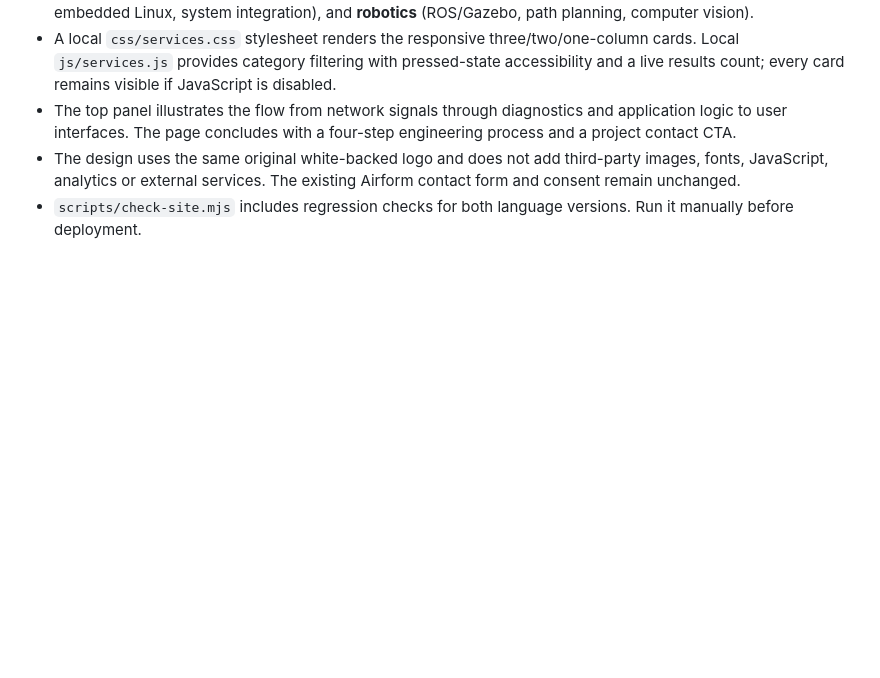
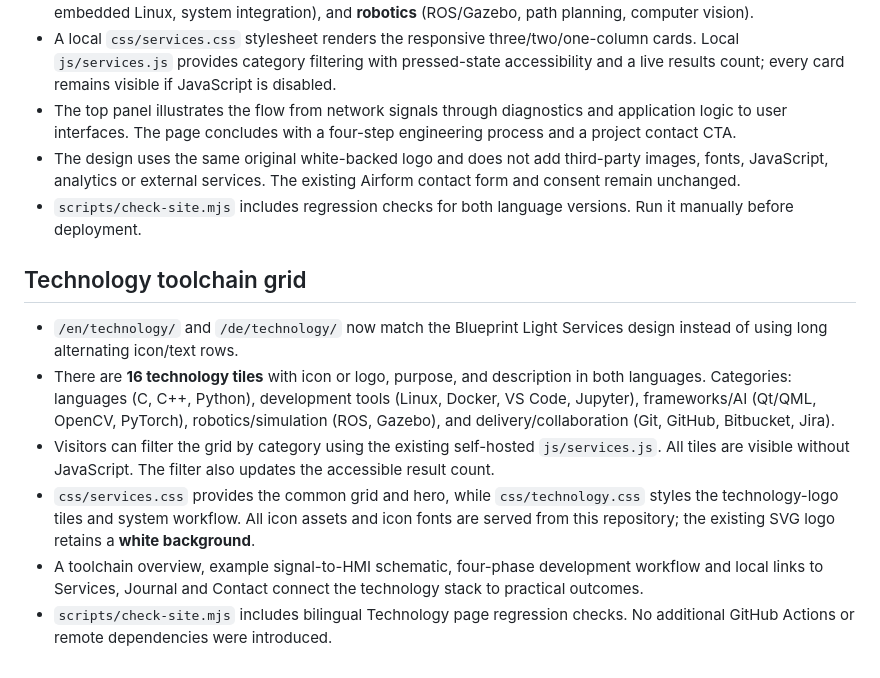
Before and after one commit to civcode/webpage, a Markdown page: DESIGN.md, the part around the change. GitHub-like rendering; blank space fills up the shorter version.

Commit message:
Document new bilingual Technology grid and reuse of self-hosted Services filter

```diff
--- a/DESIGN.md
+++ b/DESIGN.md
@@ -60,3 +60,12 @@ No GitHub Actions are added or executed as part of this design.
 - The top panel illustrates the flow from network signals through diagnostics and application logic to user interfaces. The page concludes with a four-step engineering process and a project contact CTA.
 - The design uses the same original white-backed logo and does not add third-party images, fonts, JavaScript, analytics or external services. The existing Airform contact form and consent remain unchanged.
 - `scripts/check-site.mjs` includes regression checks for both language versions. Run it manually before deployment.
+
+## Technology toolchain grid
+
+- `/en/technology/` and `/de/technology/` now match the Blueprint Light Services design instead of using long alternating icon/text rows.
+- There are **16 technology tiles** with icon or logo, purpose, and description in both languages. Categories: languages (C, C++, Python), development tools (Linux, Docker, VS Code, Jupyter), frameworks/AI (Qt/QML, OpenCV, PyTorch), robotics/simulation (ROS, Gazebo), and delivery/collaboration (Git, GitHub, Bitbucket, Jira).
+- Visitors can filter the grid by category using the existing self-hosted `js/services.js`. All tiles are visible without JavaScript. The filter also updates the accessible result count.
+- `css/services.css` provides the common grid and hero, while `css/technology.css` styles the technology-logo tiles and system workflow. All icon assets and icon fonts are served from this repository; the existing SVG logo retains a **white background**.
+- A toolchain overview, example signal-to-HMI schematic, four-phase development workflow and local links to Services, Journal and Contact connect the technology stack to practical outcomes.
+- `scripts/check-site.mjs` includes bilingual Technology page regression checks. No additional GitHub Actions or remote dependencies were introduced.
```
